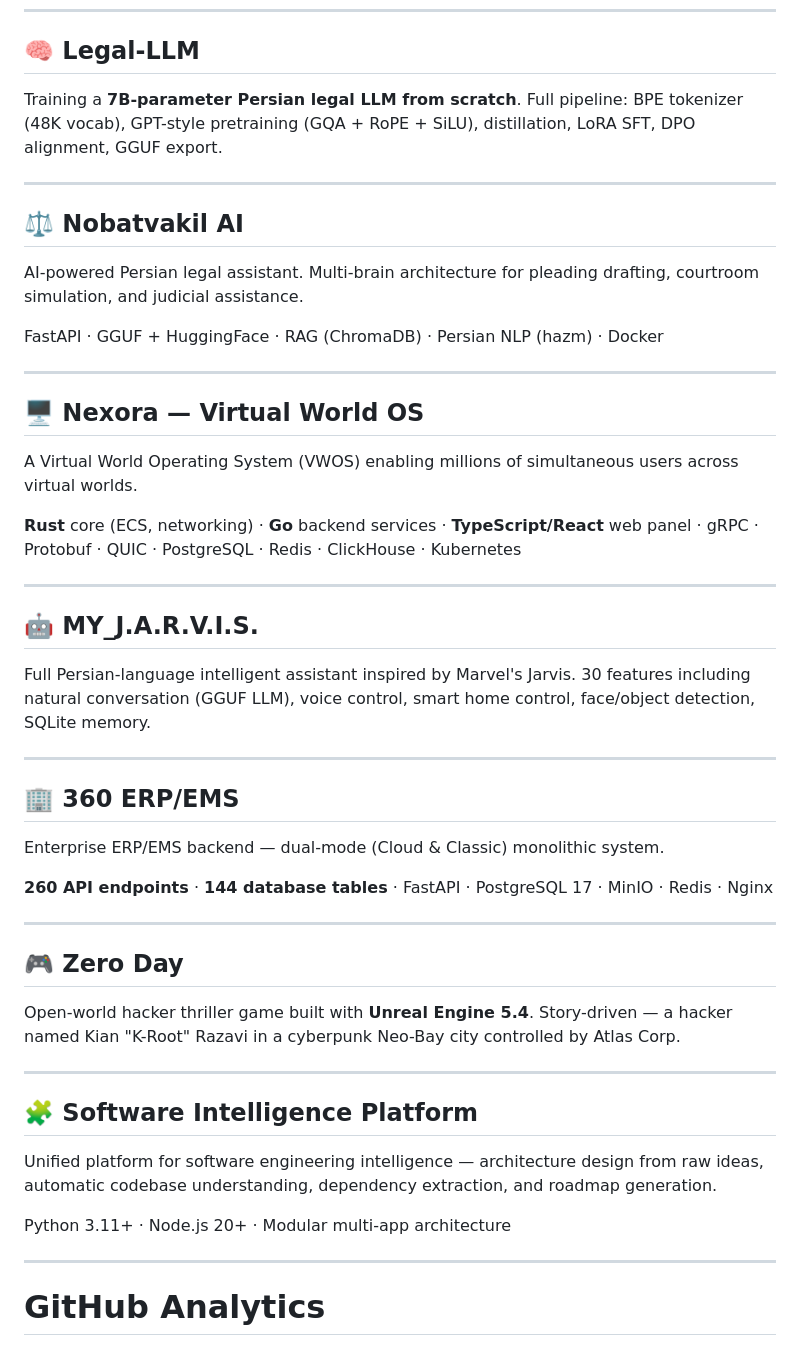
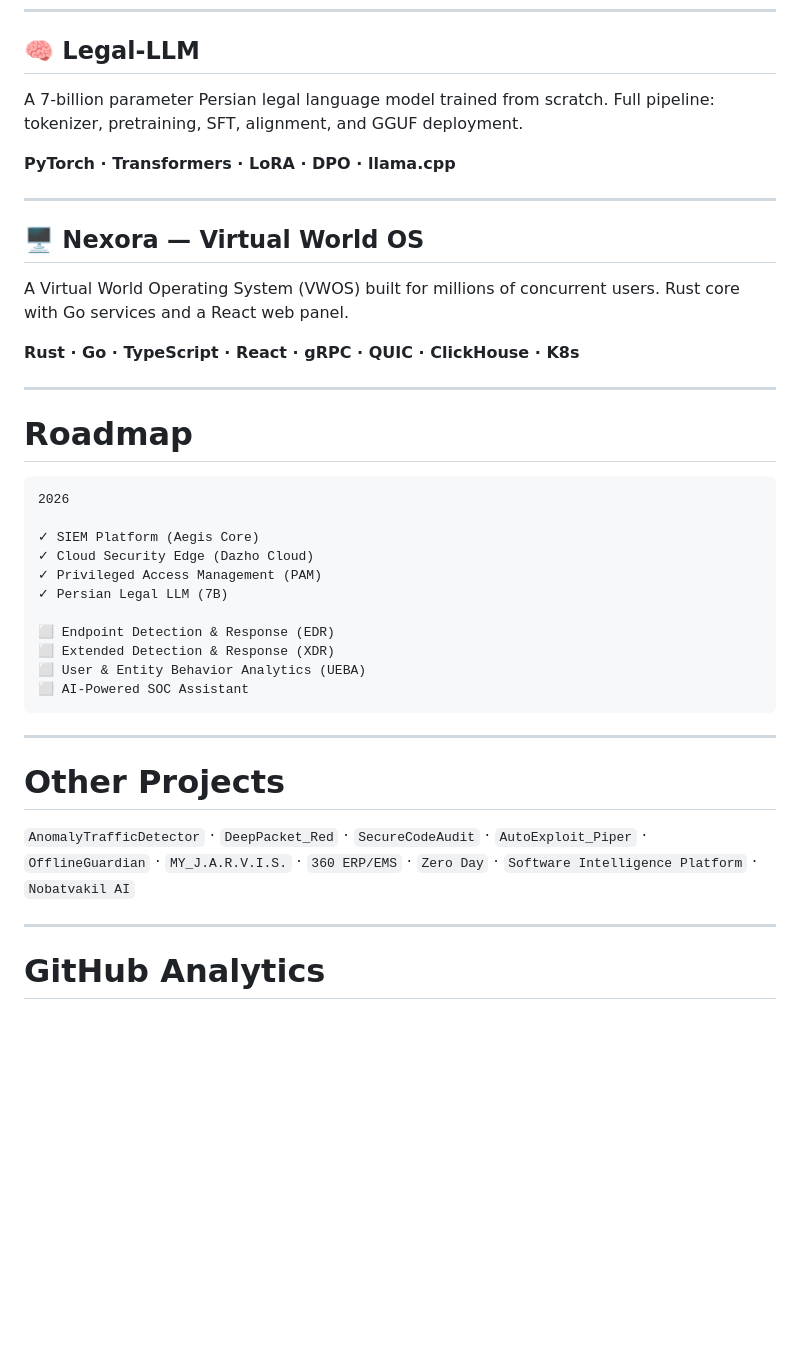
Before and after one commit to mhrezaeii/Mhrezaeii, a Markdown page: README.md, the part around one of its changes. GitHub-like rendering; blank space fills up the shorter version.

````diff
--- a/README.md
+++ b/README.md
@@ -156,51 +130,41 @@ Lightweight offline intrusion detection system (IDS) using Random Forest on 20-d
 
 ## 🧠 Legal-LLM
 
-Training a **7B-parameter Persian legal LLM from scratch**. Full pipeline: BPE tokenizer (48K vocab), GPT-style pretraining (GQA + RoPE + SiLU), distillation, LoRA SFT, DPO alignment, GGUF export.
+A 7-billion parameter Persian legal language model trained from scratch. Full pipeline: tokenizer, pretraining, SFT, alignment, and GGUF deployment.
 
----
-
-## ⚖️ Nobatvakil AI
-
-AI-powered Persian legal assistant. Multi-brain architecture for pleading drafting, courtroom simulation, and judicial assistance.
-
-FastAPI · GGUF + HuggingFace · RAG (ChromaDB) · Persian NLP (hazm) · Docker
+**PyTorch · Transformers · LoRA · DPO · llama.cpp**
 
 ---
 
 ## 🖥️ Nexora — Virtual World OS
 
-A Virtual World Operating System (VWOS) enabling millions of simultaneous users across virtual worlds.
+A Virtual World Operating System (VWOS) built for millions of concurrent users. Rust core with Go services and a React web panel.
 
-**Rust** core (ECS, networking) · **Go** backend services · **TypeScript/React** web panel · gRPC · Protobuf · QUIC · PostgreSQL · Redis · ClickHouse · Kubernetes
+**Rust · Go · TypeScript · React · gRPC · QUIC · ClickHouse · K8s**
 
 ---
 
-## 🤖 MY_J.A.R.V.I.S.
+# Roadmap
 
-Full Persian-language intelligent assistant inspired by Marvel's Jarvis. 30 features including natural conversation (GGUF LLM), voice control, smart home control, face/object detection, SQLite memory.
+```
+2026
+
+✓ SIEM Platform (Aegis Core)
+✓ Cloud Security Edge (Dazho Cloud)
+✓ Privileged Access Management (PAM)
+✓ Persian Legal LLM (7B)
+
+⬜ Endpoint Detection & Response (EDR)
+⬜ Extended Detection & Response (XDR)
+⬜ User & Entity Behavior Analytics (UEBA)
+⬜ AI-Powered SOC Assistant
+```
 
 ---
 
-## 🏢 360 ERP/EMS
+# Other Projects
 
-Enterprise ERP/EMS backend — dual-mode (Cloud & Classic) monolithic system.
-
-**260 API endpoints** · **144 database tables** · FastAPI · PostgreSQL 17 · MinIO · Redis · Nginx
-
----
-
-## 🎮 Zero Day
-
-Open-world hacker thriller game built with **Unreal Engine 5.4**. Story-driven — a hacker named Kian "K-Root" Razavi in a cyberpunk Neo-Bay city controlled by Atlas Corp.
-
----
-
-## 🧩 Software Intelligence Platform
-
-Unified platform for software engineering intelligence — architecture design from raw ideas, automatic codebase understanding, dependency extraction, and roadmap generation.
-
-Python 3.11+ · Node.js 20+ · Modular multi-app architecture
+`AnomalyTrafficDetector` · `DeepPacket_Red` · `SecureCodeAudit` · `AutoExploit_Piper` · `OfflineGuardian` · `MY_J.A.R.V.I.S.` · `360 ERP/EMS` · `Zero Day` · `Software Intelligence Platform` · `Nobatvakil AI`
 
 ---
 
````
Also changed, not shown: other parts of README.md (+63 -89 lines).
